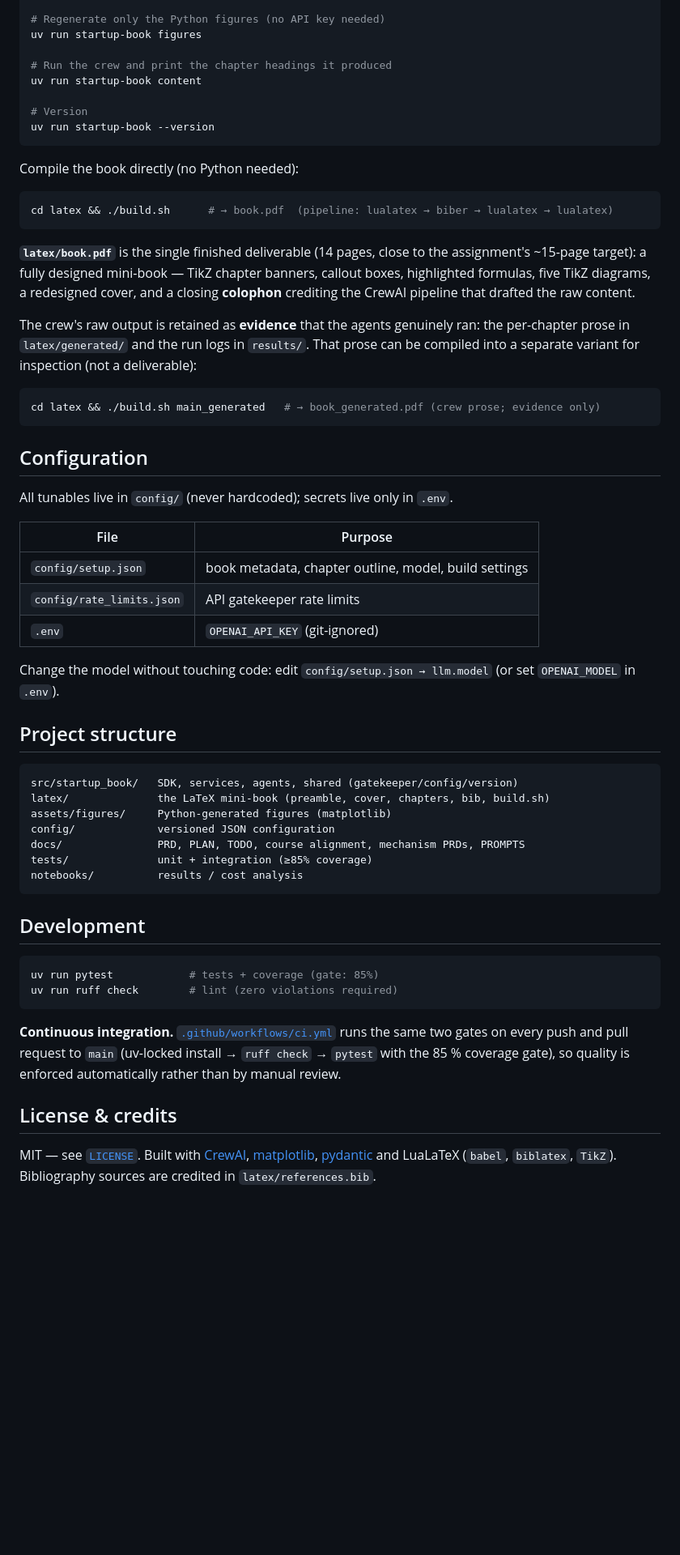
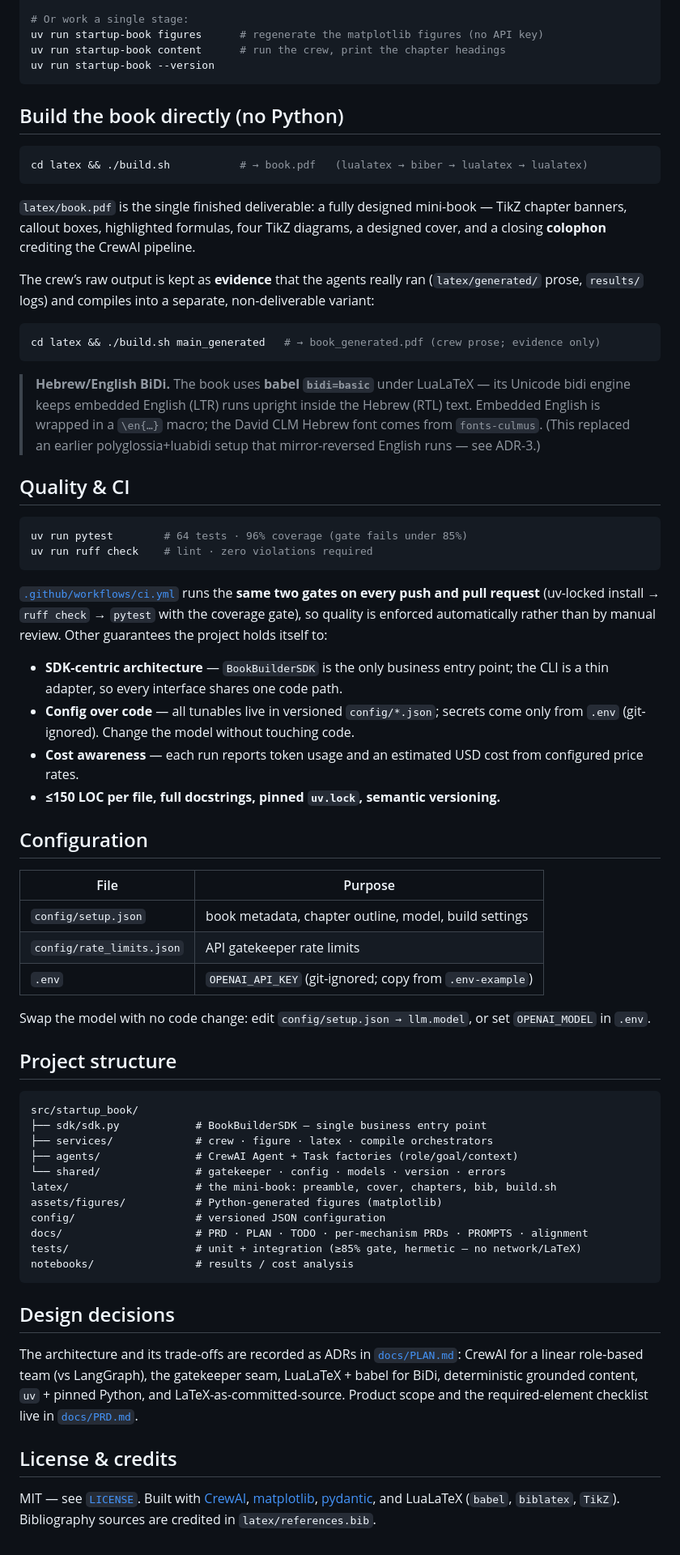
Before and after one commit to yosefshanaa/HW3, a Markdown page: README.md, the part around one of its changes. Shown at 81% size. GitHub-like rendering; blank space fills up the shorter version.

````diff
--- a/README.md
+++ b/README.md
@@ -83,74 +82,93 @@ sudo apt-get install -y texlive-luatex texlive-latex-recommended \
 uv run startup-book build
 
-# Regenerate only the Python figures (no API key needed)
-uv run startup-book figures
-
-# Run the crew and print the chapter headings it produced
-uv run startup-book content
-
-# Version
+# Or work a single stage:
+uv run startup-book figures      # regenerate the matplotlib figures (no API key)
+uv run startup-book content      # run the crew, print the chapter headings
 uv run startup-book --version
 ```
 
-Compile the book directly (no Python needed):
+## Build the book directly (no Python)
 
 ```bash
-cd latex && ./build.sh      # → book.pdf  (pipeline: lualatex → biber → lualatex → lualatex)
+cd latex && ./build.sh           # → book.pdf   (lualatex → biber → lualatex → lualatex)
 ```
 
-**`latex/book.pdf`** is the single finished deliverable (14 pages, close to the
-assignment's ~15-page target): a fully designed mini-book — TikZ chapter banners,
-callout boxes, highlighted formulas, five TikZ diagrams, a redesigned cover, and
-a closing **colophon** crediting the CrewAI pipeline that drafted the raw content.
+`latex/book.pdf` is the single finished deliverable: a fully designed mini-book
+— TikZ chapter banners, callout boxes, highlighted formulas, four TikZ diagrams,
+a designed cover, and a closing **colophon** crediting the CrewAI pipeline.
 
-The crew's raw output is retained as **evidence** that the agents genuinely ran:
-the per-chapter prose in `latex/generated/` and the run logs in `results/`. That
-prose can be compiled into a separate variant for inspection (not a deliverable):
+The crew’s raw output is kept as **evidence** that the agents really ran
+(`latex/generated/` prose, `results/` logs) and compiles into a separate,
+non-deliverable variant:
 
 ```bash
 cd latex && ./build.sh main_generated   # → book_generated.pdf (crew prose; evidence only)
 ```
 
+> **Hebrew/English BiDi.** The book uses **babel `bidi=basic`** under LuaLaTeX —
+> its Unicode bidi engine keeps embedded English (LTR) runs upright inside the
+> Hebrew (RTL) text. Embedded English is wrapped in a `\en{…}` macro; the David
+> CLM Hebrew font comes from `fonts-culmus`. (This replaced an earlier
+> polyglossia+luabidi setup that mirror-reversed English runs — see ADR-3.)
+
+## Quality & CI
+
+```bash
+uv run pytest        # 64 tests · 96% coverage (gate fails under 85%)
+uv run ruff check    # lint · zero violations required
+```
+
+[`.github/workflows/ci.yml`](.github/workflows/ci.yml) runs the **same two gates
+on every push and pull request** (uv-locked install → `ruff check` → `pytest`
+with the coverage gate), so quality is enforced automatically rather than by
+manual review. Other guarantees the project holds itself to:
+
+- **SDK-centric architecture** — `BookBuilderSDK` is the only business entry
+  point; the CLI is a thin adapter, so every interface shares one code path.
+- **Config over code** — all tunables live in versioned `config/*.json`; secrets
+  come only from `.env` (git-ignored). Change the model without touching code.
+- **Cost awareness** — each run reports token usage and an estimated USD cost
+  from configured price rates.
+- **≤150 LOC per file, full docstrings, pinned `uv.lock`, semantic versioning.**
+
 ## Configuration
-
-All tunables live in `config/` (never hardcoded); secrets live only in `.env`.
 
 | File | Purpose |
 |------|---------|
 | `config/setup.json` | book metadata, chapter outline, model, build settings |
 | `config/rate_limits.json` | API gatekeeper rate limits |
-| `.env` | `OPENAI_API_KEY` (git-ignored) |
+| `.env` | `OPENAI_API_KEY` (git-ignored; copy from `.env-example`) |
 
-Change the model without touching code: edit `config/setup.json → llm.model`
-(or set `OPENAI_MODEL` in `.env`).
+Swap the model with no code change: edit `config/setup.json → llm.model`, or set
+`OPENAI_MODEL` in `.env`.
 
 ## Project structure
 
 ```
-src/startup_book/   SDK, services, agents, shared (gatekeeper/config/version)
-latex/              the LaTeX mini-book (preamble, cover, chapters, bib, build.sh)
-assets/figures/     Python-generated figures (matplotlib)
-config/             versioned JSON configuration
-docs/               PRD, PLAN, TODO, course alignment, mechanism PRDs, PROMPTS
-tests/              unit + integration (≥85% coverage)
-notebooks/          results / cost analysis
+src/startup_book/
+├── sdk/sdk.py            # BookBuilderSDK — single business entry point
+├── services/             # crew · figure · latex · compile orchestrators
+├── agents/               # CrewAI Agent + Task factories (role/goal/context)
+└── shared/               # gatekeeper · config · models · version · errors
+latex/                    # the mini-book: preamble, cover, chapters, bib, build.sh
+assets/figures/           # Python-generated figures (matplotlib)
+config/                   # versioned JSON configuration
+docs/                     # PRD · PLAN · TODO · per-mechanism PRDs · PROMPTS · alignment
+tests/                    # unit + integration (≥85% gate, hermetic — no network/LaTeX)
+notebooks/                # results / cost analysis
 ```
 
-## Development
+## Design decisions
 
-```bash
-uv run pytest            # tests + coverage (gate: 85%)
-uv run ruff check        # lint (zero violations required)
-```
-
-**Continuous integration.** [`.github/workflows/ci.yml`](.github/workflows/ci.yml)
-runs the same two gates on every push and pull request to `main` (uv-locked
-install → `ruff check` → `pytest` with the 85 % coverage gate), so quality is
-enforced automatically rather than by manual review.
+The architecture and its trade-offs are recorded as ADRs in
+[`docs/PLAN.md`](docs/PLAN.md): CrewAI for a linear role-based team (vs LangGraph),
+the gatekeeper seam, LuaLaTeX + babel for BiDi, deterministic grounded content,
+`uv` + pinned Python, and LaTeX-as-committed-source. Product scope and the
+required-element checklist live in [`docs/PRD.md`](docs/PRD.md).
 
 ## License & credits
 
 MIT — see [`LICENSE`](LICENSE). Built with
 [CrewAI](https://docs.crewai.com), [matplotlib](https://matplotlib.org),
-[pydantic](https://docs.pydantic.dev) and LuaLaTeX (`babel`, `biblatex`,
+[pydantic](https://docs.pydantic.dev), and LuaLaTeX (`babel`, `biblatex`,
 `TikZ`). Bibliography sources are credited in `latex/references.bib`.
````
Also changed, not shown: other parts of README.md (+57 -58 lines).
